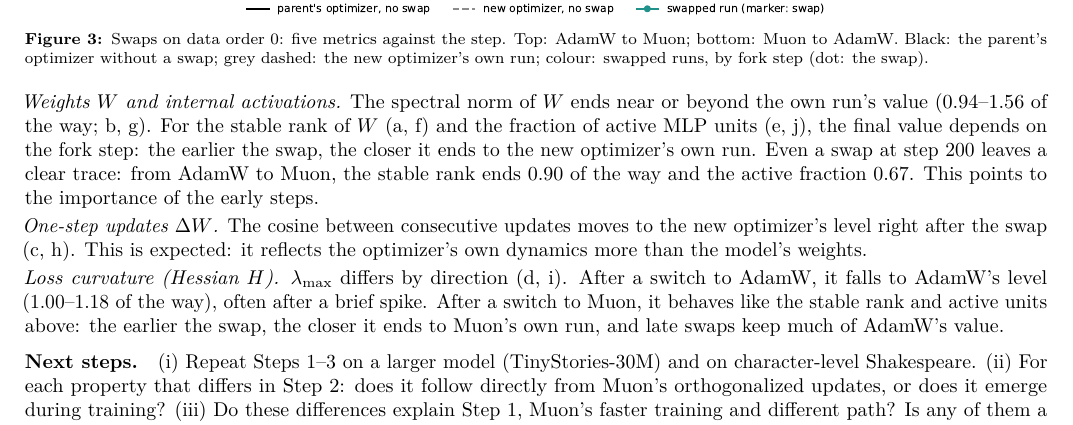
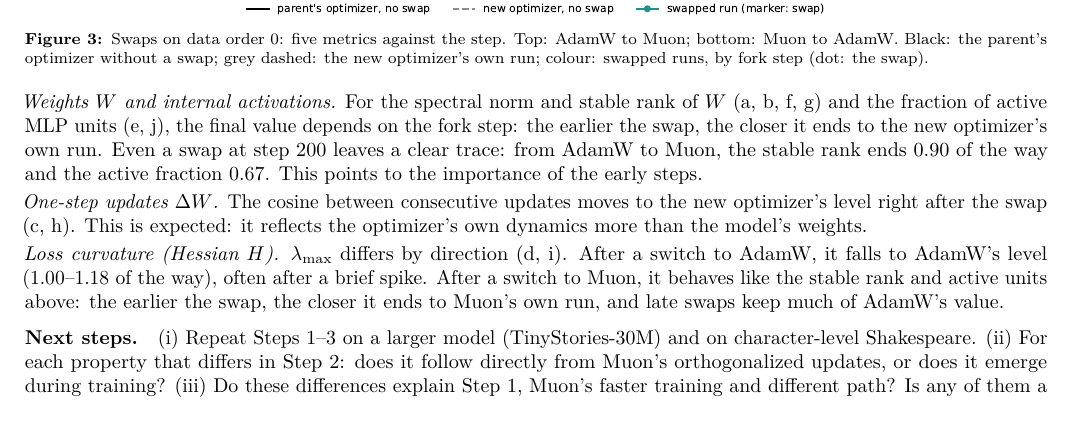
Before and after one commit to qqgjyx/MIT-6.7910, a LaTeX document (report/checkpoint.tex): part of page 2 of 6, cut so that both start at the same text. Compiled offline with pdfLaTeX.

Commit message:
Checkpoint Step 3: spectral norm grouped with stable rank and active MLP units

```diff
--- a/report/checkpoint.tex
+++ b/report/checkpoint.tex
@@ -123,9 +123,8 @@ the swap).}
 \label{fig:swap}
 \end{figure}
 
-\emph{Weights $W$ and internal activations.} The spectral norm of $W$ ends near or beyond the own run's value
-(0.94--1.56 of the way; b, g). For the stable rank of $W$ (a, f) and the fraction of active MLP units (e, j), the
-final value depends on the fork step: the earlier the swap, the closer it ends to the new optimizer's own run. Even a
+\emph{Weights $W$ and internal activations.} For the spectral norm and stable rank of $W$ (a, b, f, g) and the
+fraction of active MLP units (e, j), the final value depends on the fork step: the earlier the swap, the closer it ends to the new optimizer's own run. Even a
 swap at step 200 leaves a clear trace: from AdamW to Muon, the stable rank ends 0.90 of the way and the active fraction 0.67. This
 points to the importance of the early steps.
 
```
Also changed, not shown: report/checkpoint.pdf.
